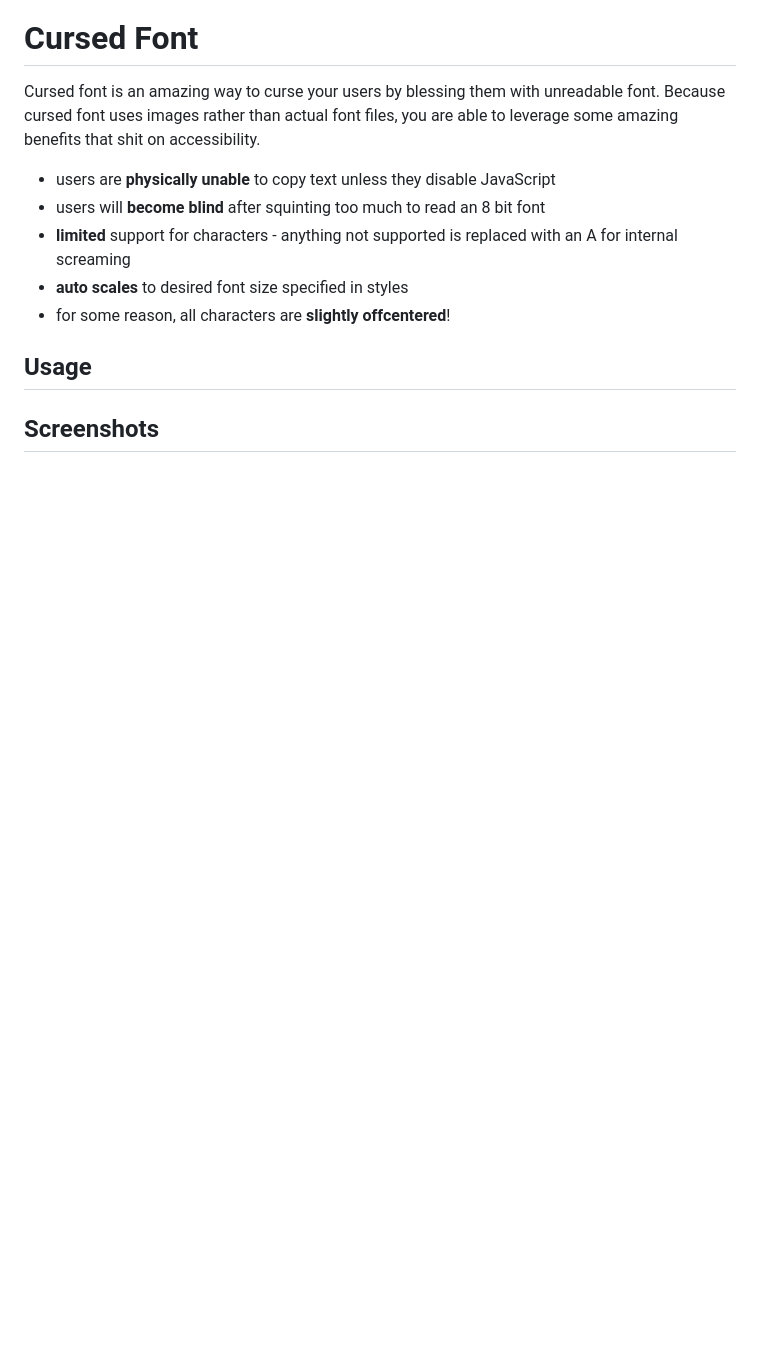
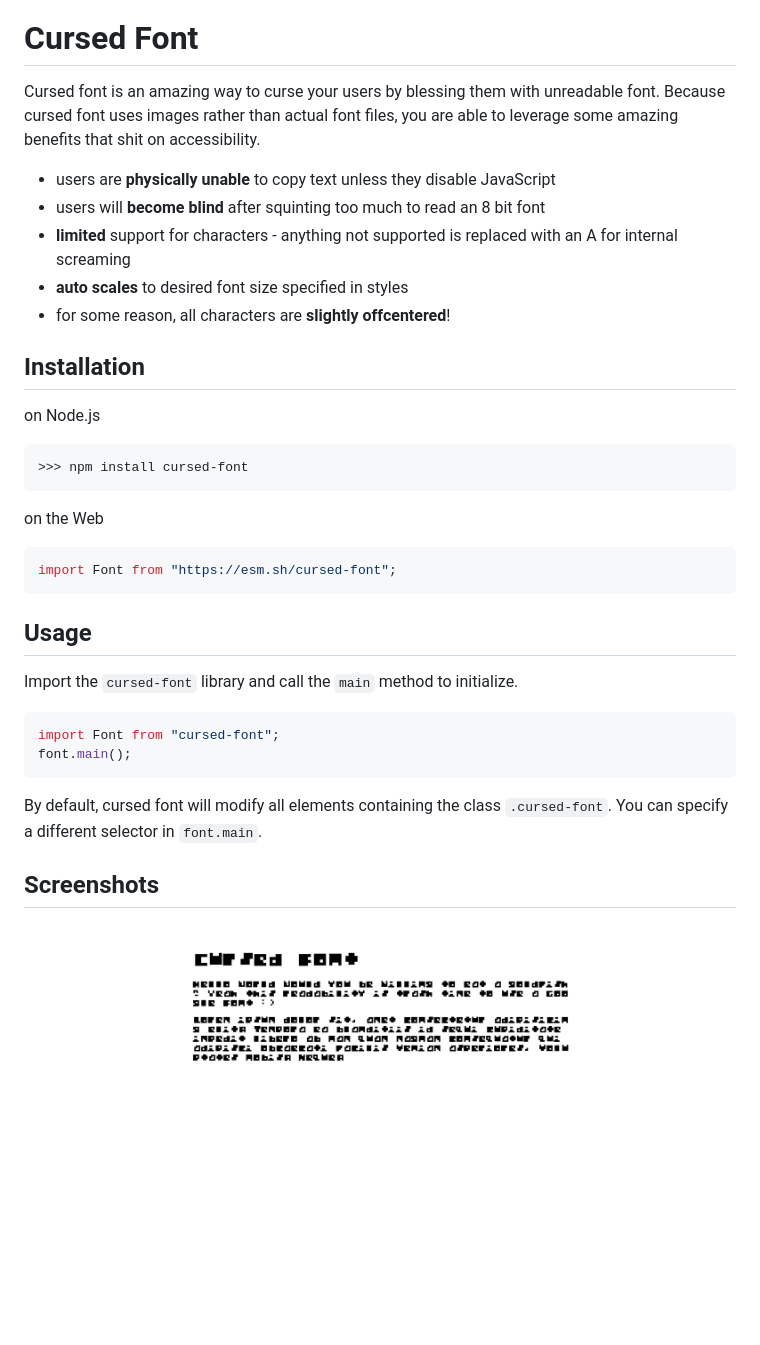
Before and after one commit to nathan-pham/cursed-font, a Markdown page: README.md, the part around the change printed below. Rendered like a GitHub page; pictures changed too: 2022-04-05-11-27-39.png (added); blank space fills up the shorter version.

Commit message:
update 'documentation'

````diff
--- a/README.md
+++ b/README.md
@@ -8,6 +10,31 @@ Cursed font is an amazing way to curse your users by blessing them with unreadab
 -   **auto scales** to desired font size specified in styles
 -   for some reason, all characters are **slightly offcentered**!
 
+## Installation
+
+on Node.js
+
+```
+>>> npm install cursed-font
+```
+
+on the Web
+
+```js
+import Font from "https://esm.sh/cursed-font";
+```
+
 ## Usage
 
+Import the `cursed-font` library and call the `main` method to initialize.
+
+```js
+import Font from "cursed-font";
+font.main();
+```
+
+By default, cursed font will modify all elements containing the class `.cursed-font`. You can specify a different selector in `font.main`.
+
 ## Screenshots
+
+![](2022-04-05-11-27-39.png)
````
Also changed, not shown: other parts of README.md (+2 -0 lines), 1 other file.
